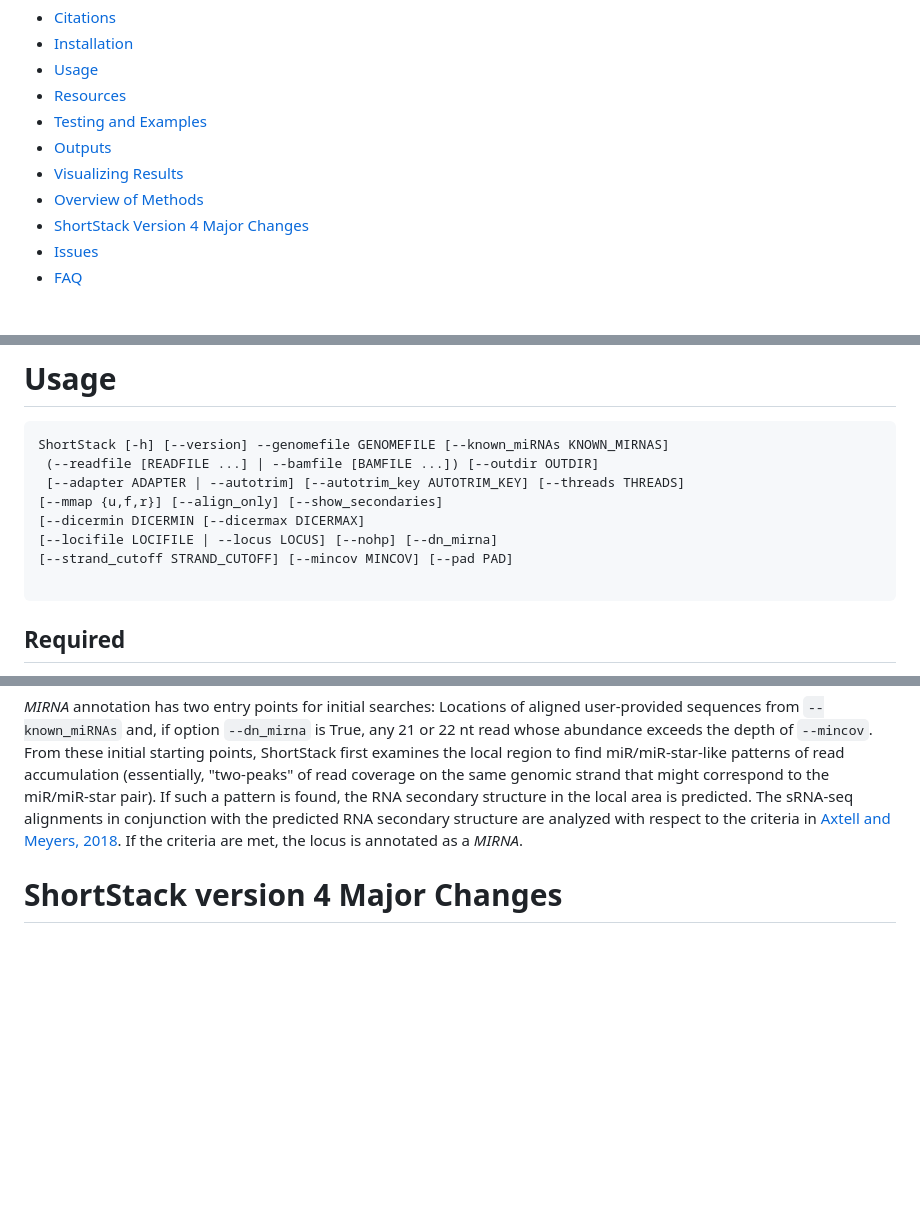
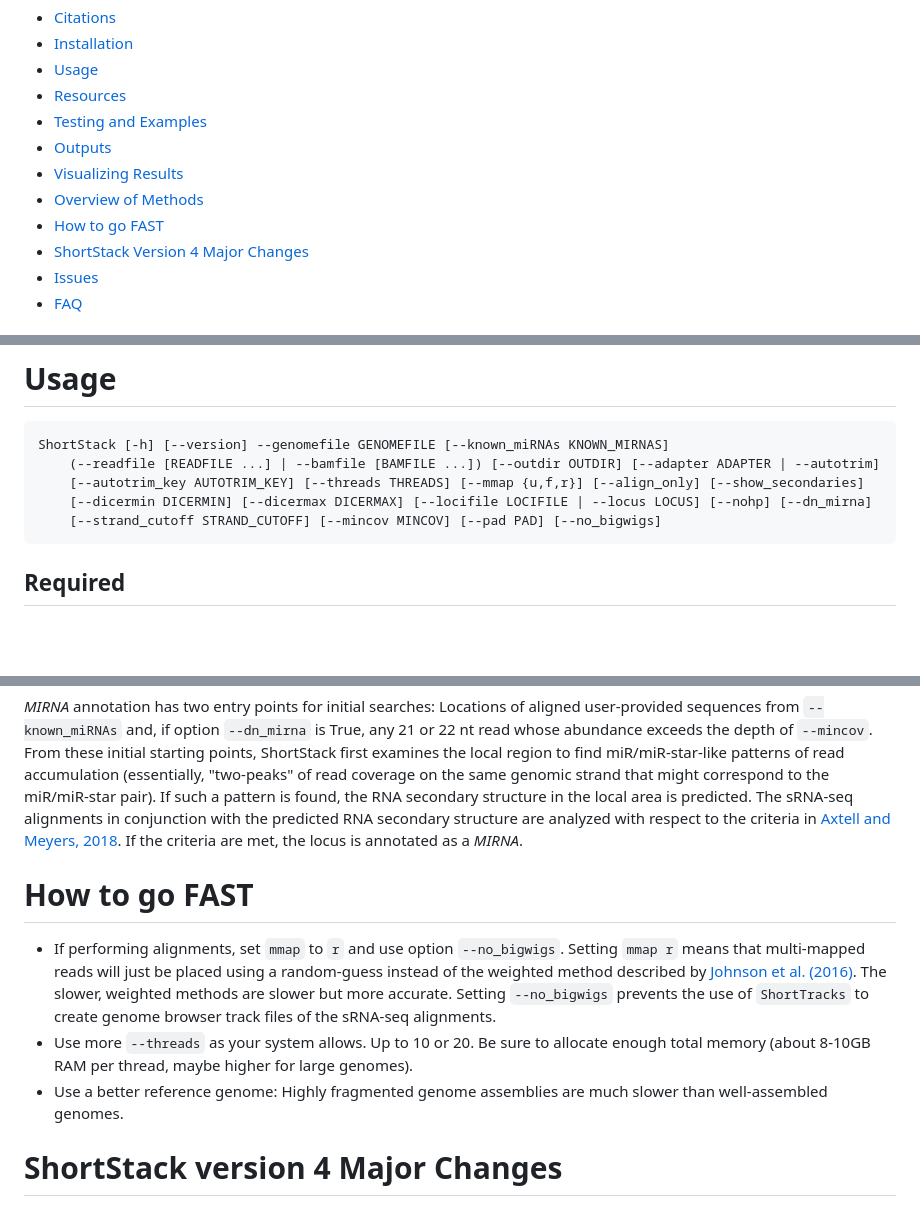
Before and after one commit to MikeAxtell/ShortStack, a Markdown page: README.md, 3 parts joined by grey strips. Rendered like a GitHub page; blank space fills up the shorter version.

````diff
--- a/README.md
+++ b/README.md
@@ -15,6 +15,7 @@ Michael J. Axtell, Penn State University, mja18@psu.edu
 - [Outputs](#outputs)
 - [Visualizing Results](#visualizing-results)
 - [Overview of Methods](#overview-of-methods)
+- [How to go FAST](#how-to-go-fast)
 - [ShortStack Version 4 Major Changes](#shortstack-version-4-major-changes)
 - [Issues](#issues)
 - [FAQ](#faq)
@@ -73,13 +74,10 @@ Then, download the `ShortStack` script from this github repo. Make it executable
 # Usage
 ```
 ShortStack [-h] [--version] --genomefile GENOMEFILE [--known_miRNAs KNOWN_MIRNAS]
- (--readfile [READFILE ...] | --bamfile [BAMFILE ...]) [--outdir OUTDIR]
- [--adapter ADAPTER | --autotrim] [--autotrim_key AUTOTRIM_KEY] [--threads THREADS]
-[--mmap {u,f,r}] [--align_only] [--show_secondaries]
-[--dicermin DICERMIN [--dicermax DICERMAX]
-[--locifile LOCIFILE | --locus LOCUS] [--nohp] [--dn_mirna]
-[--strand_cutoff STRAND_CUTOFF] [--mincov MINCOV] [--pad PAD]
-
+    (--readfile [READFILE ...] | --bamfile [BAMFILE ...]) [--outdir OUTDIR] [--adapter ADAPTER | --autotrim]
+    [--autotrim_key AUTOTRIM_KEY] [--threads THREADS] [--mmap {u,f,r}] [--align_only] [--show_secondaries]
+    [--dicermin DICERMIN] [--dicermax DICERMAX] [--locifile LOCIFILE | --locus LOCUS] [--nohp] [--dn_mirna]
+    [--strand_cutoff STRAND_CUTOFF] [--mincov MINCOV] [--pad PAD] [--no_bigwigs]
 ```
 
 ## Required
@@ -273,6 +272,11 @@ Genomic intervals where the depth of small RNA coverage, in reads-per-million, i
 ## MIRNA annotation
 *MIRNA* annotation has two entry points for initial searches: Locations of aligned user-provided sequences from `--known_miRNAs` and, if option `--dn_mirna` is True, any 21 or 22 nt read whose abundance exceeds the depth of `--mincov`. From these initial starting points, ShortStack first examines the local region to find miR/miR-star-like patterns of read accumulation (essentially, "two-peaks" of read coverage on the same genomic strand that might correspond to the miR/miR-star pair). If such a pattern is found, the RNA secondary structure in the local area is predicted. The sRNA-seq alignments in conjunction with the predicted RNA secondary structure are analyzed with respect to the criteria in [Axtell and Meyers, 2018](https://doi.org/10.1105/tpc.17.00851). If the criteria are met, the locus is annotated as a *MIRNA*.
 
+# How to go FAST
+- If performing alignments, set `mmap` to `r` and use option `--no_bigwigs`. Setting `mmap r` means that multi-mapped reads will just be placed using a random-guess instead of the weighted method described by [Johnson et al. (2016)](https://doi.org/10.1534/g3.116.030452). The slower, weighted methods are slower but more accurate. Setting `--no_bigwigs` prevents the use of `ShortTracks` to create genome browser track files of the sRNA-seq alignments.
+- Use more `--threads` as your system allows. Up to 10 or 20. Be sure to allocate enough total memory (about 8-10GB RAM per thread, maybe higher for large genomes).
+- Use a better reference genome: Highly fragmented genome assemblies are much slower than well-assembled genomes.
+
 # ShortStack version 4 Major Changes
 ShortStack version 4 is a major update. The major changes are:
 ## Major Changes
````
Also changed, not shown: other parts of README.md (+1 -0 lines).
